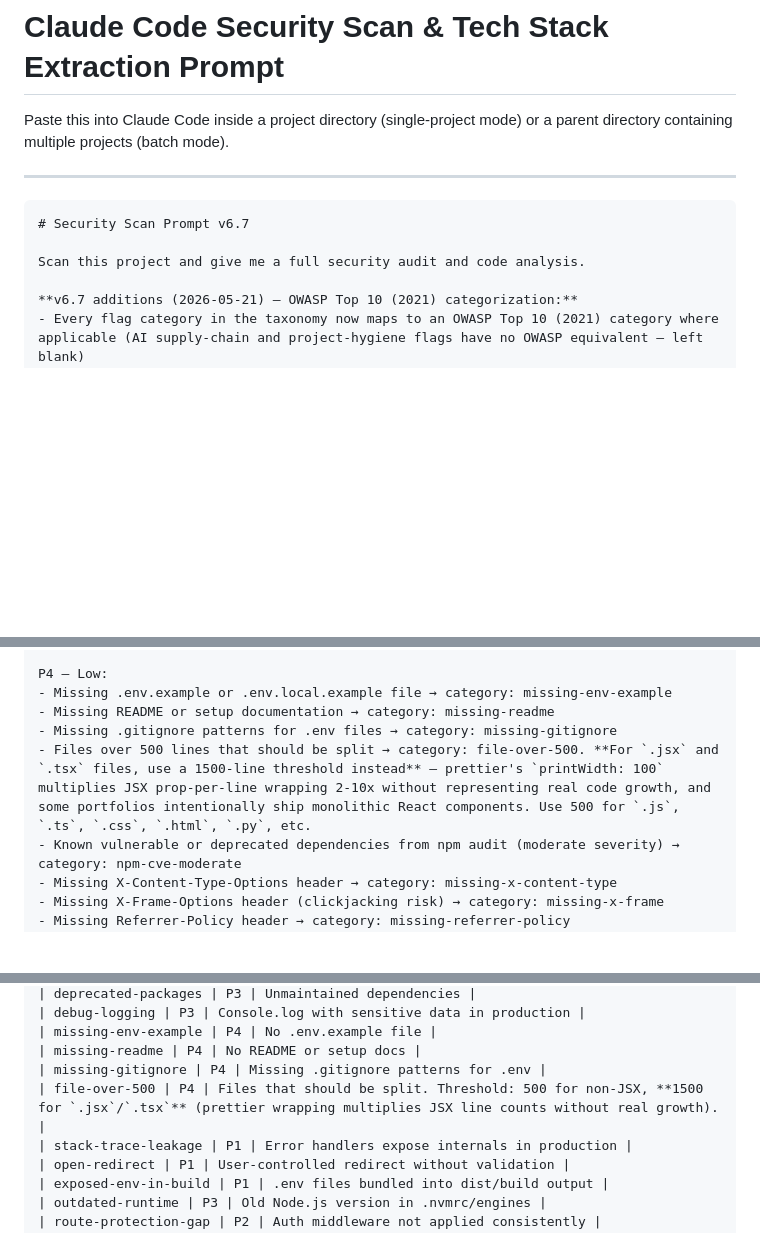
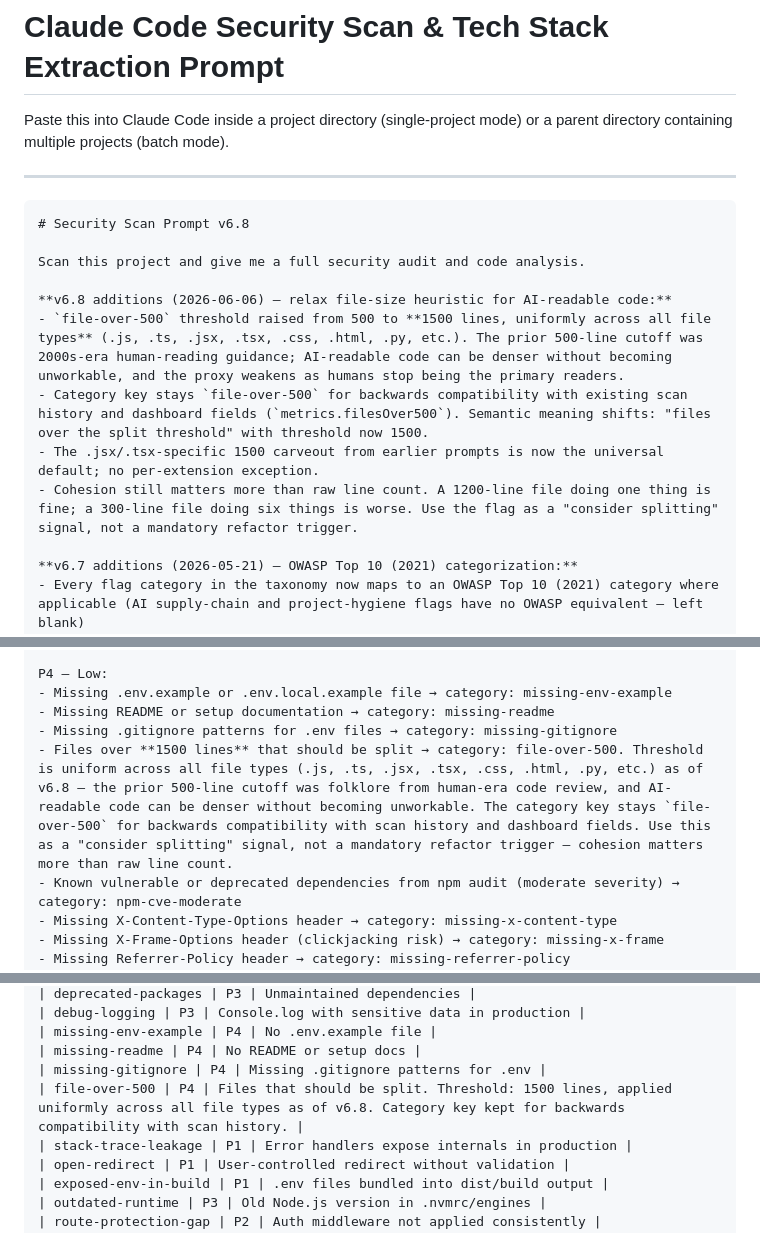
Before and after one commit to galengrimm-code/watchtower, a Markdown page: prompts/security-scan-prompt.md, 3 parts joined by grey strips. Drawn GitHub-style; blank space fills up the shorter version.

Commit message:
v6.8: raise file-over-500 threshold to 1500 universally
The 500-line cutoff was 2000s-era guidance for humans reading code
on small monitors. AI-readable code can be denser without becoming
unworkable — the heuristic's proxy strength weakens when humans
aren't the primary readers. Cohesion matters more than raw line
count anyway: a 1200-line file doing one thing is fine, a 300-line
file doing six things is worse.

Changes:
- Threshold: 500 → 1500, uniformly across .js/.ts/.jsx/.tsx/.css/
  .html/.py/etc. The .jsx/.tsx-specific 1500 carveout from v6.6
  becomes the new default for all extensions.
- Category key stays `file-over-500` for backwards compatibility
  with scan history and dashboard `metrics.filesOver500` field.
  Semantic meaning shifts to "files over the split threshold."
- Updated three prompt sections: STEP 3 emission rule, CATEGORY
  TAXONOMY table, Project-Specific Guardrails template.

Empirical impact on a 25-project portfolio: 16 active file-over-500
flags dropped to 9 — about 44% noise reduction. The nine survivors
are all genuinely monolithic (1500+ lines, often 5K-13K), worth
keeping on the radar.

Co-Authored-By: Claude Opus 4.7 (1M context) <noreply@anthropic.com>

````diff
--- a/prompts/security-scan-prompt.md
+++ b/prompts/security-scan-prompt.md
@@ -5,9 +5,15 @@ Paste this into Claude Code inside a project directory (single-project mode) or
 ---
 
 ```
-# Security Scan Prompt v6.7
+# Security Scan Prompt v6.8
 
 Scan this project and give me a full security audit and code analysis.
+
+**v6.8 additions (2026-06-06) — relax file-size heuristic for AI-readable code:**
+- `file-over-500` threshold raised from 500 to **1500 lines, uniformly across all file types** (.js, .ts, .jsx, .tsx, .css, .html, .py, etc.). The prior 500-line cutoff was 2000s-era human-reading guidance; AI-readable code can be denser without becoming unworkable, and the proxy weakens as humans stop being the primary readers.
+- Category key stays `file-over-500` for backwards compatibility with existing scan history and dashboard fields (`metrics.filesOver500`). Semantic meaning shifts: "files over the split threshold" with threshold now 1500.
+- The .jsx/.tsx-specific 1500 carveout from earlier prompts is now the universal default; no per-extension exception.
+- Cohesion still matters more than raw line count. A 1200-line file doing one thing is fine; a 300-line file doing six things is worse. Use the flag as a "consider splitting" signal, not a mandatory refactor trigger.
 
 **v6.7 additions (2026-05-21) — OWASP Top 10 (2021) categorization:**
 - Every flag category in the taxonomy now maps to an OWASP Top 10 (2021) category where applicable (AI supply-chain and project-hygiene flags have no OWASP equivalent — left blank)
@@ -1287,7 +1293,7 @@ P4 — Low:
 - Missing .env.example or .env.local.example file → category: missing-env-example
 - Missing README or setup documentation → category: missing-readme
 - Missing .gitignore patterns for .env files → category: missing-gitignore
-- Files over 500 lines that should be split → category: file-over-500. **For `.jsx` and `.tsx` files, use a 1500-line threshold instead** — prettier's `printWidth: 100` multiplies JSX prop-per-line wrapping 2-10x without representing real code growth, and some portfolios intentionally ship monolithic React components. Use 500 for `.js`, `.ts`, `.css`, `.html`, `.py`, etc.
+- Files over **1500 lines** that should be split → category: file-over-500. Threshold is uniform across all file types (.js, .ts, .jsx, .tsx, .css, .html, .py, etc.) as of v6.8 — the prior 500-line cutoff was folklore from human-era code review, and AI-readable code can be denser without becoming unworkable. The category key stays `file-over-500` for backwards compatibility with scan history and dashboard fields. Use this as a "consider splitting" signal, not a mandatory refactor trigger — cohesion matters more than raw line count.
 - Known vulnerable or deprecated dependencies from npm audit (moderate severity) → category: npm-cve-moderate
 - Missing X-Content-Type-Options header → category: missing-x-content-type
 - Missing X-Frame-Options header (clickjacking risk) → category: missing-x-frame
@@ -1346,7 +1352,7 @@ These are the valid category keys for flags. Every flag must use one of these:
 | missing-env-example | P4 | No .env.example file |
 | missing-readme | P4 | No README or setup docs |
 | missing-gitignore | P4 | Missing .gitignore patterns for .env |
-| file-over-500 | P4 | Files that should be split. Threshold: 500 for non-JSX, **1500 for `.jsx`/`.tsx`** (prettier wrapping multiplies JSX line counts without real growth). |
+| file-over-500 | P4 | Files that should be split. Threshold: 1500 lines, applied uniformly across all file types as of v6.8. Category key kept for backwards compatibility with scan history. |
 | stack-trace-leakage | P1 | Error handlers expose internals in production |
 | open-redirect | P1 | User-controlled redirect without validation |
 | exposed-env-in-build | P1 | .env files bundled into dist/build output |
````
Also changed, not shown: other parts of prompts/security-scan-prompt.md (+1 -1 lines).
